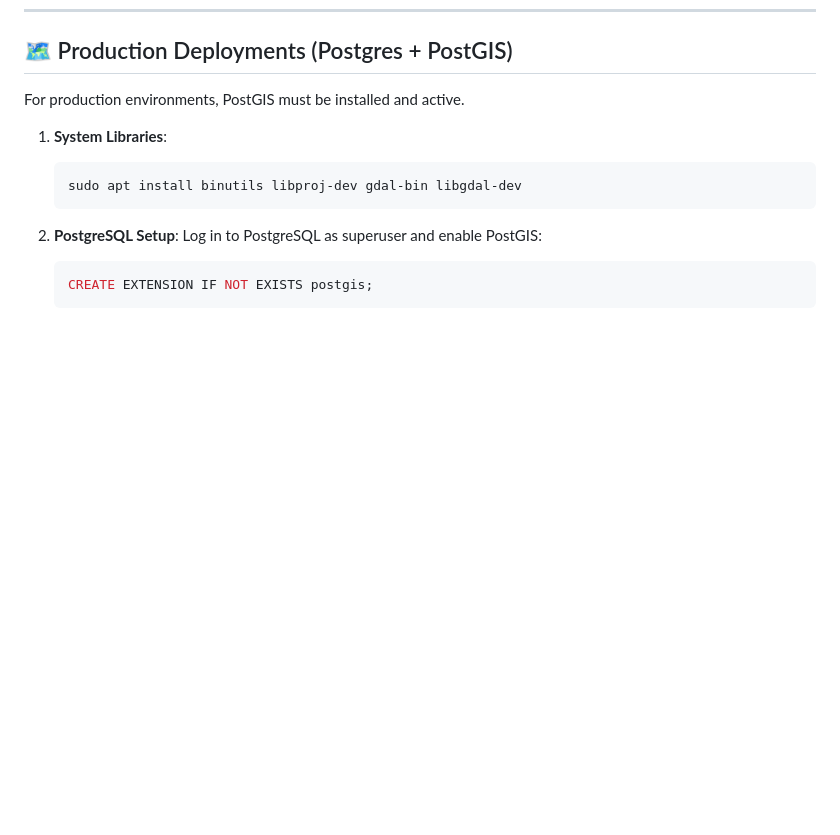
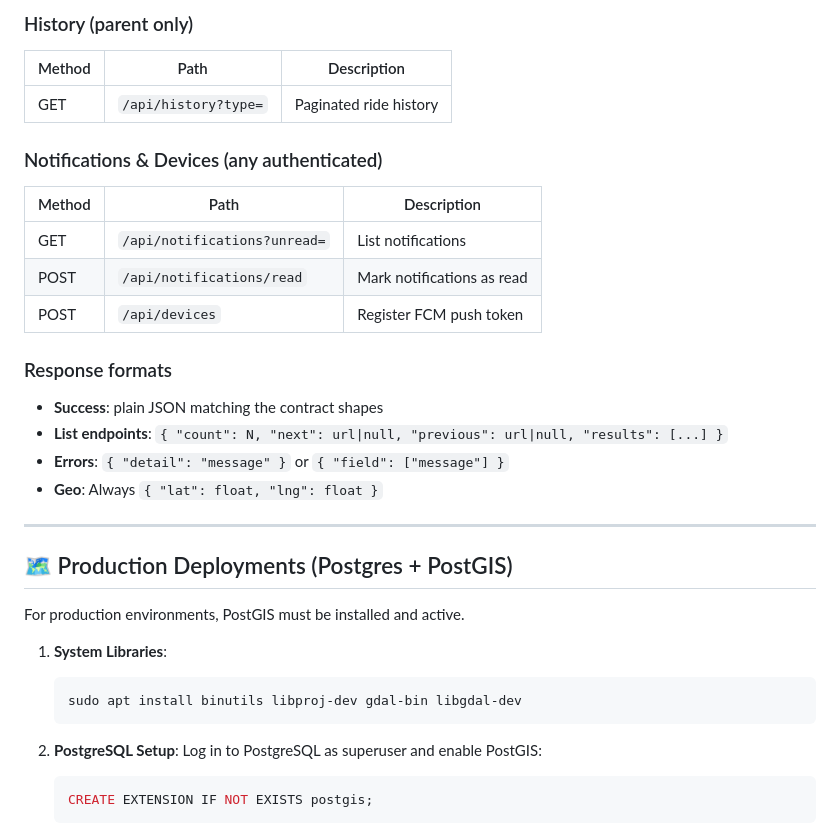
Before and after one commit to allannuwamanya/school-run-backend, a Markdown page: README.md, the part around one of its changes. Drawn GitHub-style; blank space fills up the shorter version.

```diff
--- a/README.md
+++ b/README.md
@@ -138,3 +187,23 @@ python manage.py shell -c "from trips.tasks import generate_daily_manifests; gen
+### History (parent only)
+| Method | Path | Description |
+|--------|------|-------------|
+| GET | `/api/history?type=` | Paginated ride history |
+
+### Notifications & Devices (any authenticated)
+| Method | Path | Description |
+|--------|------|-------------|
+| GET | `/api/notifications?unread=` | List notifications |
+| POST | `/api/notifications/read` | Mark notifications as read |
+| POST | `/api/devices` | Register FCM push token |
+
+### Response formats
+- **Success**: plain JSON matching the contract shapes
+- **List endpoints**: `{ "count": N, "next": url|null, "previous": url|null, "results": [...] }`
+- **Errors**: `{ "detail": "message" }` or `{ "field": ["message"] }`
+- **Geo**: Always `{ "lat": float, "lng": float }`
+
+---
+
 ## 🗺 Production Deployments (Postgres + PostGIS)
 
 For production environments, PostGIS must be installed and active.
```
Also changed, not shown: other parts of README.md (+49 -0 lines).
